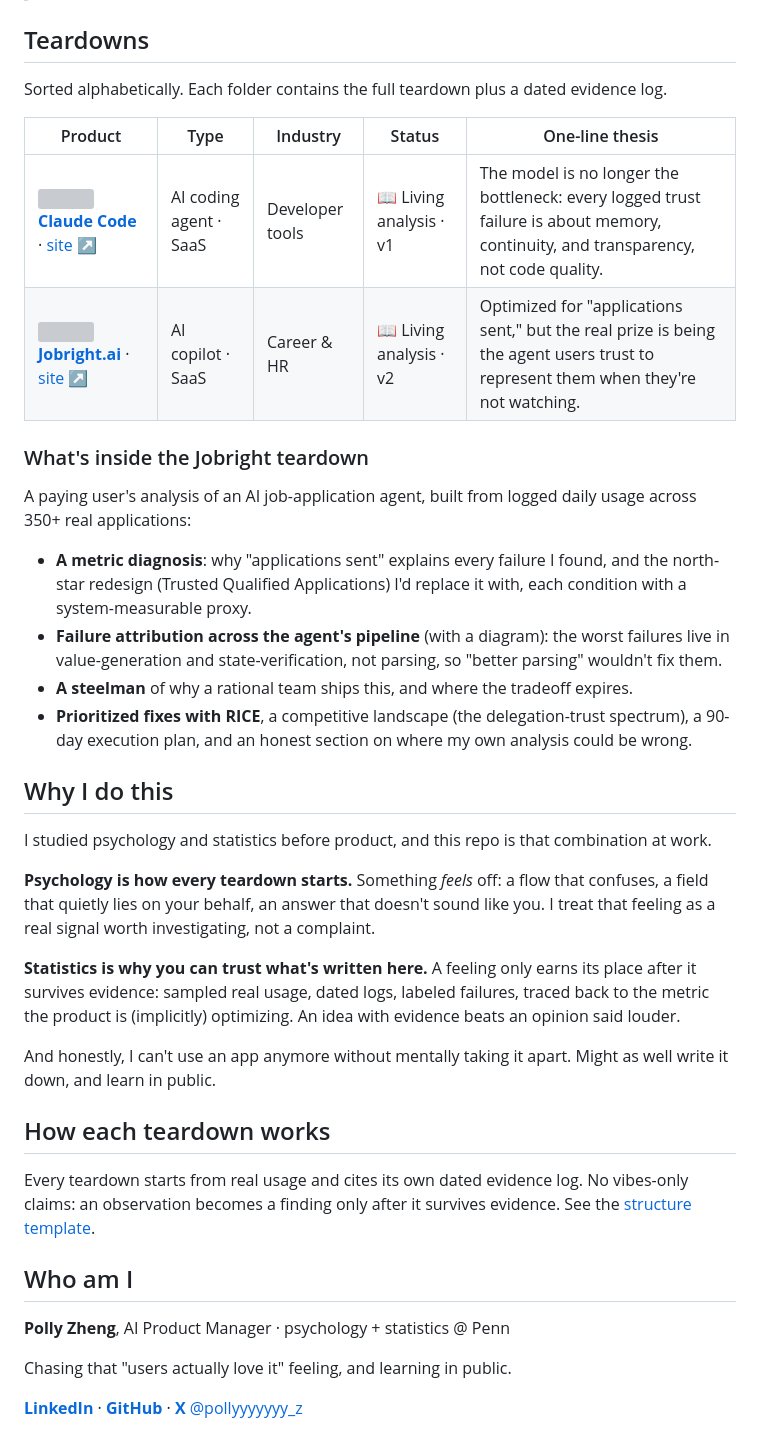
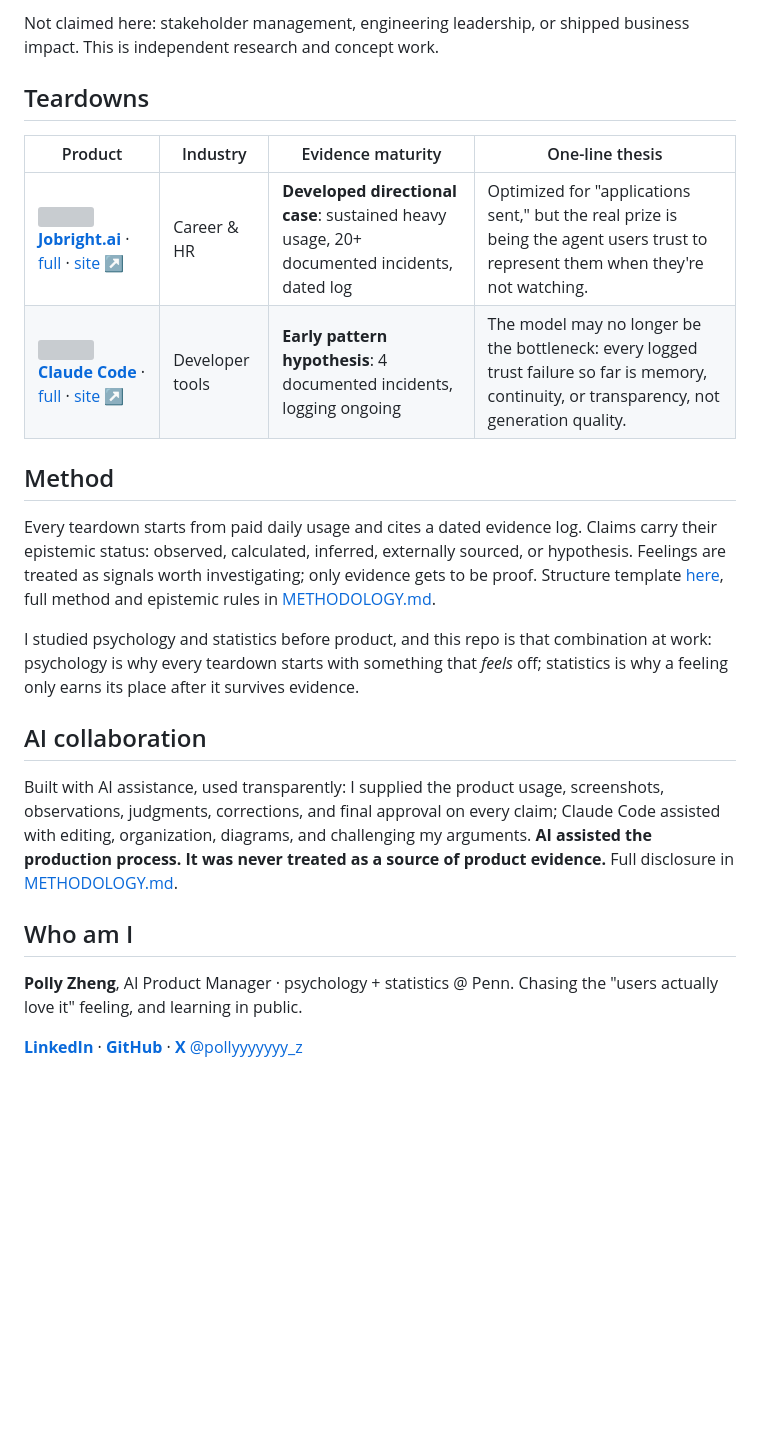
Before and after one commit to pz0227/product-teardowns, a Markdown page: README.md, the part around one of its changes. Rendered like a GitHub page; blank space fills up the shorter version; grey boxes are pictures that could not be loaded.

```diff
--- a/README.md
+++ b/README.md
@@ -8,40 +43,24 @@ Every claim traces to a dated observation. The recurring question: *can users tr
+Not claimed here: stakeholder management, engineering leadership, or shipped business impact. This is independent research and concept work.
 
 ## Teardowns
 
-Sorted alphabetically. Each folder contains the full teardown plus a dated evidence log.
+| Product | Industry | Evidence maturity | One-line thesis |
+|---|---|---|---|
+| <img src="https://www.google.com/s2/favicons?domain=jobright.ai&sz=64" width="20" height="20" align="center"> **[Jobright.ai](./jobright-ai/summary.md)** · [full](./jobright-ai/teardown.md) · [site ↗](https://jobright.ai) | Career & HR | **Developed directional case**: sustained heavy usage, 20+ documented incidents, dated log | Optimized for "applications sent," but the real prize is being the agent users trust to represent them when they're not watching. |
+| <img src="https://www.google.com/s2/favicons?domain=claude.ai&sz=64" width="20" height="20" align="center"> **[Claude Code](./claude-code/summary.md)** · [full](./claude-code/teardown.md) · [site ↗](https://claude.com/claude-code) | Developer tools | **Early pattern hypothesis**: 4 documented incidents, logging ongoing | The model may no longer be the bottleneck: every logged trust failure so far is memory, continuity, or transparency, not generation quality. |
 
-| Product | Type | Industry | Status | One-line thesis |
-|---|---|---|---|---|
-| <img src="https://www.google.com/s2/favicons?domain=claude.ai&sz=64" width="20" height="20" align="center"> **[Claude Code](./claude-code/teardown.md)** · [site ↗](https://claude.com/claude-code) | AI coding agent · SaaS | Developer tools | 📖 Living analysis · v1 | The model is no longer the bottleneck: every logged trust failure is about memory, continuity, and transparency, not code quality. |
-| <img src="https://www.google.com/s2/favicons?domain=jobright.ai&sz=64" width="20" height="20" align="center"> **[Jobright.ai](./jobright-ai/teardown.md)** · [site ↗](https://jobright.ai) | AI copilot · SaaS | Career & HR | 📖 Living analysis · v2 | Optimized for "applications sent," but the real prize is being the agent users trust to represent them when they're not watching. |
+## Method
 
-### What's inside the Jobright teardown
+Every teardown starts from paid daily usage and cites a dated evidence log. Claims carry their epistemic status: observed, calculated, inferred, externally sourced, or hypothesis. Feelings are treated as signals worth investigating; only evidence gets to be proof. Structure template [here](./TEMPLATE.md), full method and epistemic rules in [METHODOLOGY.md](./METHODOLOGY.md).
 
-A paying user's analysis of an AI job-application agent, built from logged daily usage across 350+ real applications:
+I studied psychology and statistics before product, and this repo is that combination at work: psychology is why every teardown starts with something that *feels* off; statistics is why a feeling only earns its place after it survives evidence.
 
-- **A metric diagnosis**: why "applications sent" explains every failure I found, and the north-star redesign (Trusted Qualified Applications) I'd replace it with, each condition with a system-measurable proxy.
-- **Failure attribution across the agent's pipeline** (with a diagram): the worst failures live in value-generation and state-verification, not parsing, so "better parsing" wouldn't fix them.
-- **A steelman** of why a rational team ships this, and where the tradeoff expires.
-- **Prioritized fixes with RICE**, a competitive landscape (the delegation-trust spectrum), a 90-day execution plan, and an honest section on where my own analysis could be wrong.
+## AI collaboration
 
-## Why I do this
-
-I studied psychology and statistics before product, and this repo is that combination at work.
-
-**Psychology is how every teardown starts.** Something *feels* off: a flow that confuses, a field that quietly lies on your behalf, an answer that doesn't sound like you. I treat that feeling as a real signal worth investigating, not a complaint.
-
-**Statistics is why you can trust what's written here.** A feeling only earns its place after it survives evidence: sampled real usage, dated logs, labeled failures, traced back to the metric the product is (implicitly) optimizing. An idea with evidence beats an opinion said louder.
-
-And honestly, I can't use an app anymore without mentally taking it apart. Might as well write it down, and learn in public.
-
-## How each teardown works
-
-Every teardown starts from real usage and cites its own dated evidence log. No vibes-only claims: an observation becomes a finding only after it survives evidence. See the [structure template](./TEMPLATE.md).
+Built with AI assistance, used transparently: I supplied the product usage, screenshots, observations, judgments, corrections, and final approval on every claim; Claude Code assisted with editing, organization, diagrams, and challenging my arguments. **AI assisted the production process. It was never treated as a source of product evidence.** Full disclosure in [METHODOLOGY.md](./METHODOLOGY.md#ai-collaboration-disclosure).
 
 ## Who am I
 
-**Polly Zheng**, AI Product Manager · psychology + statistics @ Penn
-
-Chasing that "users actually love it" feeling, and learning in public.
+**Polly Zheng**, AI Product Manager · psychology + statistics @ Penn. Chasing the "users actually love it" feeling, and learning in public.
 
 [**LinkedIn**](https://www.linkedin.com/in/jh-zheng0227/) · [**GitHub**](https://github.com/pz0227) · [**X** @pollyyyyyyy_z](https://x.com/pollyyyyyyy_z)
```
Also changed, not shown: other parts of README.md (+39 -4 lines), claude-code/summary.md (added, +43 -0 lines), jobright-ai/summary.md (added, +41 -0 lines).
